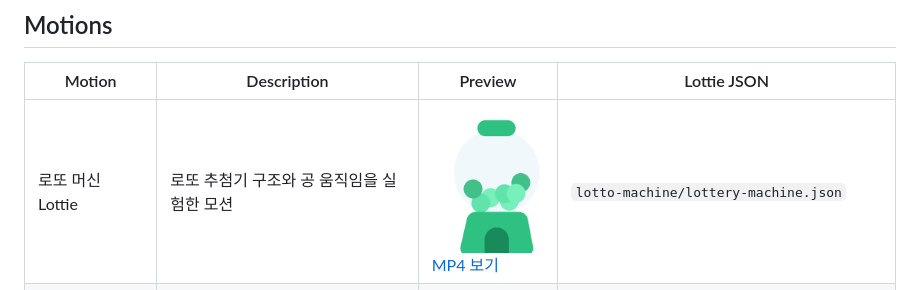
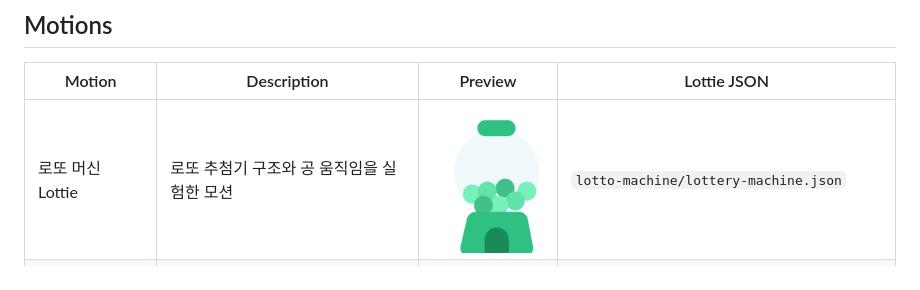
Before and after one commit to parksoyoon897/ai-ui-motion-lab, a Markdown page: README.md, the part around the change. GitHub-like rendering; pictures changed too: lotto-machine/preview.gif.

Commit message:
Use higher frame count lotto machine GIF preview

```diff
--- a/README.md
+++ b/README.md
@@ -6,6 +6,6 @@ AI로 제작한 모션을 모아두는 실험실입니다. Lottie JSON과 브라
 
 | Motion | Description | Preview | Lottie JSON |
 |---|---|---|---|
-| 로또 머신 Lottie | 로또 추첨기 구조와 공 움직임을 실험한 모션 | <a href="lotto-machine/preview.mp4"><img src="lotto-machine/poster.png" width="140" alt="로또 머신 MP4 미리보기"></a><br><a href="lotto-machine/preview.mp4">MP4 보기</a> | `lotto-machine/lottery-machine.json` |
+| 로또 머신 Lottie | 로또 추첨기 구조와 공 움직임을 실험한 모션 | <a href="lotto-machine/index.html"><img src="lotto-machine/preview.gif" width="140" alt="로또 머신 미리보기"></a> | `lotto-machine/lottery-machine.json` |
 | 물방울형 폭죽 Lottie | 중심에서 핑크 톤 물방울 파편이 퍼지는 폭죽 모션 | <a href="droplet-firework/index.html"><img src="droplet-firework/preview.gif" width="140" alt="물방울형 폭죽 미리보기"></a> | `droplet-firework/droplet-firework.json` |
 | 로또 응모권 장수별 Lottie | 1장부터 7장까지 중앙 정렬과 그림자 타이밍을 맞춘 응모권 모션 | <a href="lotto-ticket-count/index.html"><img src="lotto-ticket-count/preview.gif" width="180" alt="로또 응모권 7장 미리보기"></a> | `lotto-ticket-count/lotto-1.json` ~ `lotto-ticket-count/lotto-7.json` |
```
